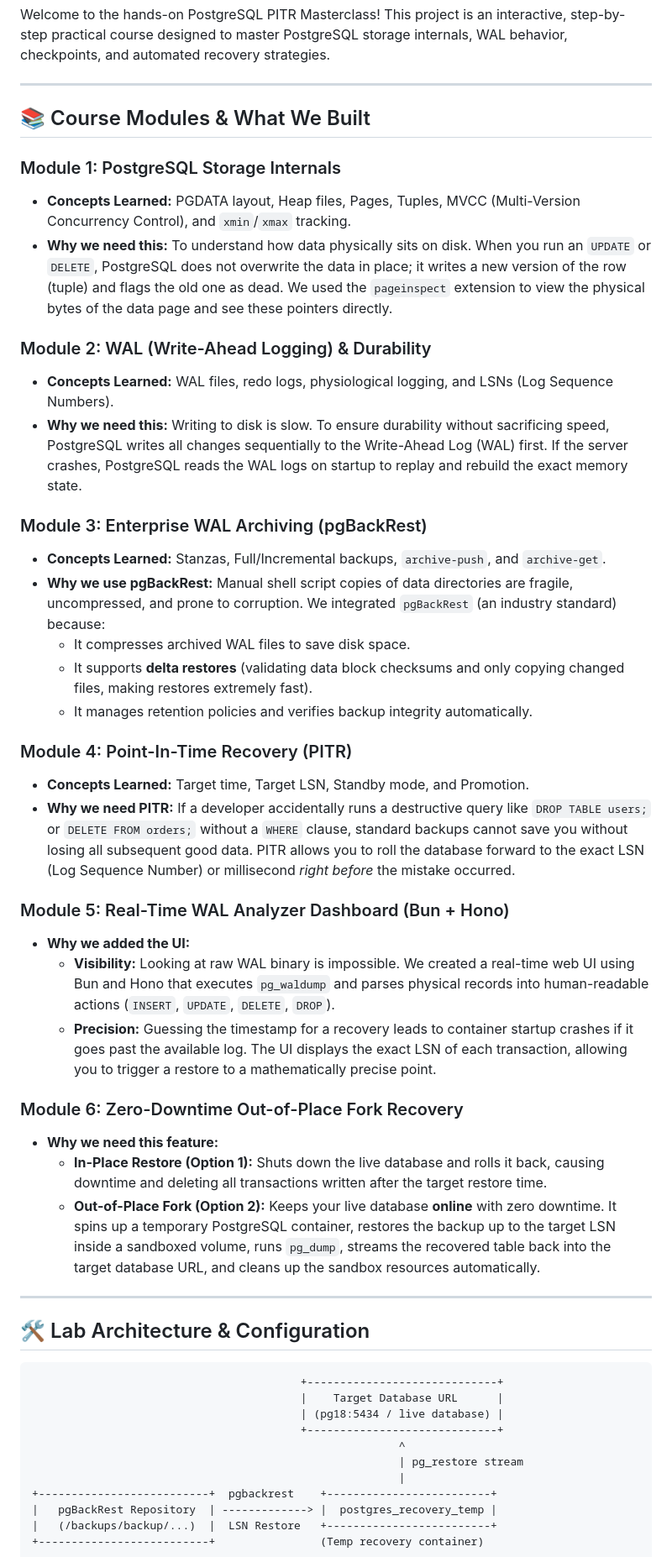
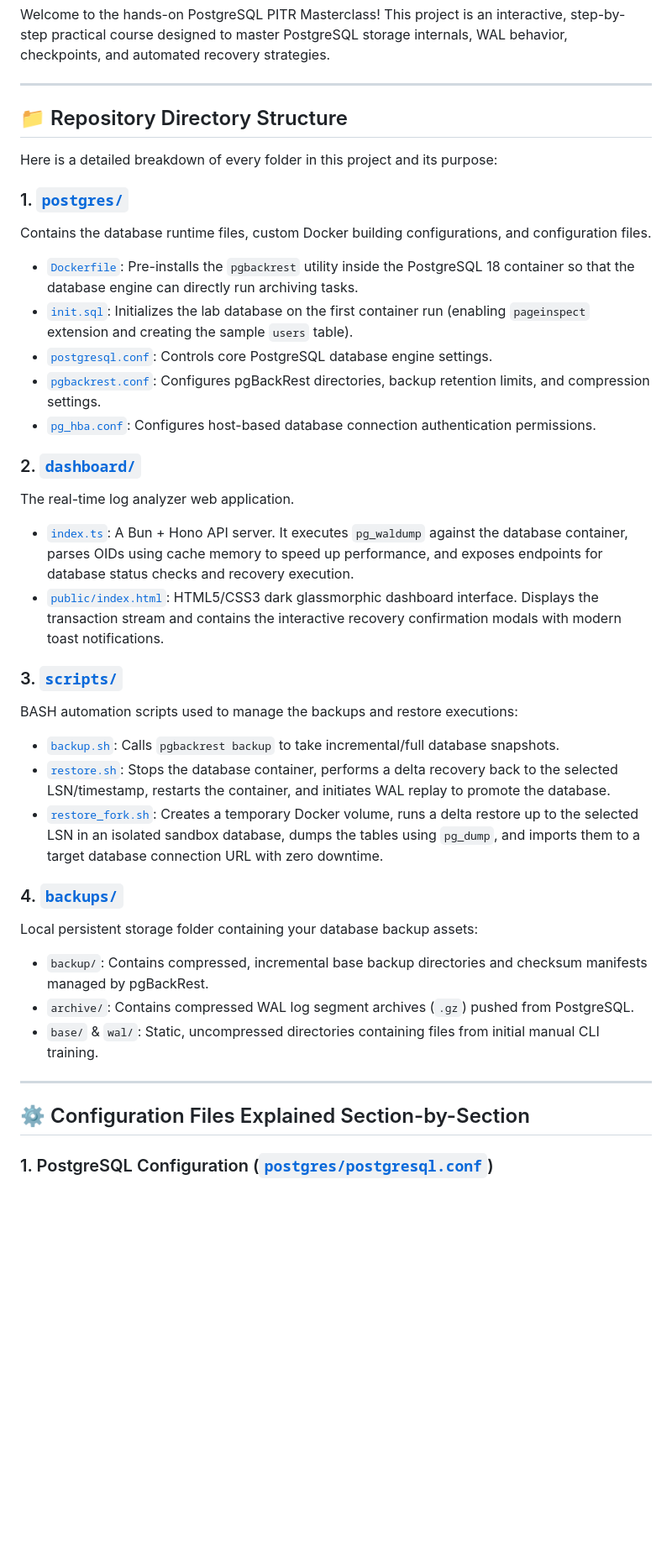
Before and after one commit to sujithx1/pitr-, a Markdown page: README.md, the part around one of its changes. Shown at 84% size. Rendered like a GitHub page; blank space fills up the shorter version.

Commit message:
docs: add detailed folder layout and config file section explanations

````diff
--- a/README.md
+++ b/README.md
@@ -4,52 +4,38 @@ Welcome to the hands-on PostgreSQL PITR Masterclass! This project is an interact
 
 ---
 
-## 📚 Course Modules & What We Built
+## 📁 Repository Directory Structure
 
-### Module 1: PostgreSQL Storage Internals
-*   **Concepts Learned:** PGDATA layout, Heap files, Pages, Tuples, MVCC (Multi-Version Concurrency Control), and `xmin`/`xmax` tracking.
-*   **Why we need this:** To understand how data physically sits on disk. When you run an `UPDATE` or `DELETE`, PostgreSQL does not overwrite the data in place; it writes a new version of the row (tuple) and flags the old one as dead. We used the `pageinspect` extension to view the physical bytes of the data page and see these pointers directly.
+Here is a detailed breakdown of every folder in this project and its purpose:
 
-### Module 2: WAL (Write-Ahead Logging) & Durability
-*   **Concepts Learned:** WAL files, redo logs, physiological logging, and LSNs (Log Sequence Numbers).
-*   **Why we need this:** Writing to disk is slow. To ensure durability without sacrificing speed, PostgreSQL writes all changes sequentially to the Write-Ahead Log (WAL) first. If the server crashes, PostgreSQL reads the WAL logs on startup to replay and rebuild the exact memory state.
+### 1. [`postgres/`](file:///home/mdspl-sujith/sujith/pitr/postgres)
+Contains the database runtime files, custom Docker building configurations, and configuration files.
+*   [`Dockerfile`](file:///home/mdspl-sujith/sujith/pitr/postgres/Dockerfile): Pre-installs the `pgbackrest` utility inside the PostgreSQL 18 container so that the database engine can directly run archiving tasks.
+*   [`init.sql`](file:///home/mdspl-sujith/sujith/pitr/postgres/init.sql): Initializes the lab database on the first container run (enabling `pageinspect` extension and creating the sample `users` table).
+*   [`postgresql.conf`](file:///home/mdspl-sujith/sujith/pitr/postgres/postgresql.conf): Controls core PostgreSQL database engine settings.
+*   [`pgbackrest.conf`](file:///home/mdspl-sujith/sujith/pitr/postgres/pgbackrest.conf): Configures pgBackRest directories, backup retention limits, and compression settings.
+*   [`pg_hba.conf`](file:///home/mdspl-sujith/sujith/pitr/postgres/pg_hba.conf): Configures host-based database connection authentication permissions.
 
-### Module 3: Enterprise WAL Archiving (pgBackRest)
-*   **Concepts Learned:** Stanzas, Full/Incremental backups, `archive-push`, and `archive-get`.
-*   **Why we use pgBackRest:** Manual shell script copies of data directories are fragile, uncompressed, and prone to corruption. We integrated `pgBackRest` (an industry standard) because:
-    *   It compresses archived WAL files to save disk space.
-    *   It supports **delta restores** (validating data block checksums and only copying changed files, making restores extremely fast).
-    *   It manages retention policies and verifies backup integrity automatically.
+### 2. [`dashboard/`](file:///home/mdspl-sujith/sujith/pitr/dashboard)
+The real-time log analyzer web application.
+*   [`index.ts`](file:///home/mdspl-sujith/sujith/pitr/dashboard/index.ts): A Bun + Hono API server. It executes `pg_waldump` against the database container, parses OIDs using cache memory to speed up performance, and exposes endpoints for database status checks and recovery execution.
+*   [`public/index.html`](file:///home/mdspl-sujith/sujith/pitr/dashboard/public/index.html): HTML5/CSS3 dark glassmorphic dashboard interface. Displays the transaction stream and contains the interactive recovery confirmation modals with modern toast notifications.
 
-### Module 4: Point-In-Time Recovery (PITR)
-*   **Concepts Learned:** Target time, Target LSN, Standby mode, and Promotion.
-*   **Why we need PITR:** If a developer accidentally runs a destructive query like `DROP TABLE users;` or `DELETE FROM orders;` without a `WHERE` clause, standard backups cannot save you without losing all subsequent good data. PITR allows you to roll the database forward to the exact LSN (Log Sequence Number) or millisecond *right before* the mistake occurred.
+### 3. [`scripts/`](file:///home/mdspl-sujith/sujith/pitr/scripts)
+BASH automation scripts used to manage the backups and restore executions:
+*   [`backup.sh`](file:///home/mdspl-sujith/sujith/pitr/scripts/backup.sh): Calls `pgbackrest backup` to take incremental/full database snapshots.
+*   [`restore.sh`](file:///home/mdspl-sujith/sujith/pitr/scripts/restore.sh): Stops the database container, performs a delta recovery back to the selected LSN/timestamp, restarts the container, and initiates WAL replay to promote the database.
+*   [`restore_fork.sh`](file:///home/mdspl-sujith/sujith/pitr/scripts/restore_fork.sh): Creates a temporary Docker volume, runs a delta restore up to the selected LSN in an isolated sandbox database, dumps the tables using `pg_dump`, and imports them to a target database connection URL with zero downtime.
 
-### Module 5: Real-Time WAL Analyzer Dashboard (Bun + Hono)
-*   **Why we added the UI:**
-    *   **Visibility:** Looking at raw WAL binary is impossible. We created a real-time web UI using Bun and Hono that executes `pg_waldump` and parses physical records into human-readable actions (`INSERT`, `UPDATE`, `DELETE`, `DROP`).
-    *   **Precision:** Guessing the timestamp for a recovery leads to container startup crashes if it goes past the available log. The UI displays the exact LSN of each transaction, allowing you to trigger a restore to a mathematically precise point.
-
-### Module 6: Zero-Downtime Out-of-Place Fork Recovery
-*   **Why we need this feature:**
-    *   **In-Place Restore (Option 1):** Shuts down the live database and rolls it back, causing downtime and deleting all transactions written after the target restore time.
-    *   **Out-of-Place Fork (Option 2):** Keeps your live database **online** with zero downtime. It spins up a temporary PostgreSQL container, restores the backup up to the target LSN inside a sandboxed volume, runs `pg_dump`, streams the recovered table back into the target database URL, and cleans up the sandbox resources automatically.
+### 4. [`backups/`](file:///home/mdspl-sujith/sujith/pitr/backups)
+Local persistent storage folder containing your database backup assets:
+*   `backup/`: Contains compressed, incremental base backup directories and checksum manifests managed by pgBackRest.
+*   `archive/`: Contains compressed WAL log segment archives (`.gz`) pushed from PostgreSQL.
+*   `base/` & `wal/`: Static, uncompressed directories containing files from initial manual CLI training.
 
 ---
 
-## 🛠️ Lab Architecture & Configuration
+## ⚙️ Configuration Files Explained Section-by-Section
 
-```text
-                                         +-----------------------------+
-                                         |    Target Database URL      |
-                                         | (pg18:5434 / live database) |
-                                         +-----------------------------+
-                                                        ^
-                                                        | pg_restore stream
-                                                        |
-+--------------------------+  pgbackrest    +-------------------------+
-|   pgBackRest Repository  | -------------> |  postgres_recovery_temp |
-|   (/backups/backup/...)  |  LSN Restore   +-------------------------+
-+--------------------------+                (Temp recovery container)
-```
+### 1. PostgreSQL Configuration ([`postgres/postgresql.conf`](file:///home/mdspl-sujith/sujith/pitr/postgres/postgresql.conf))
 
````
Also changed, not shown: other parts of README.md (+29 -8 lines).
